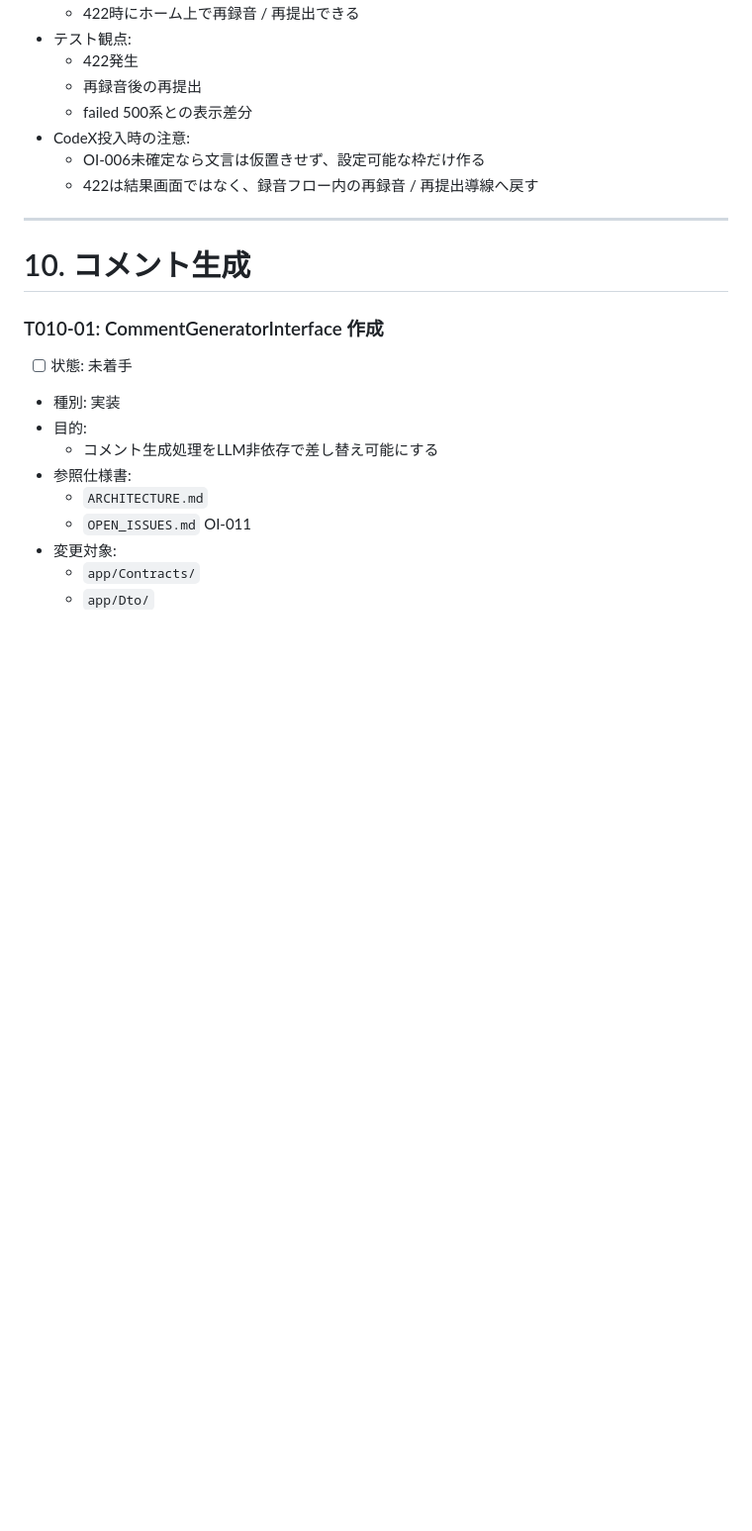
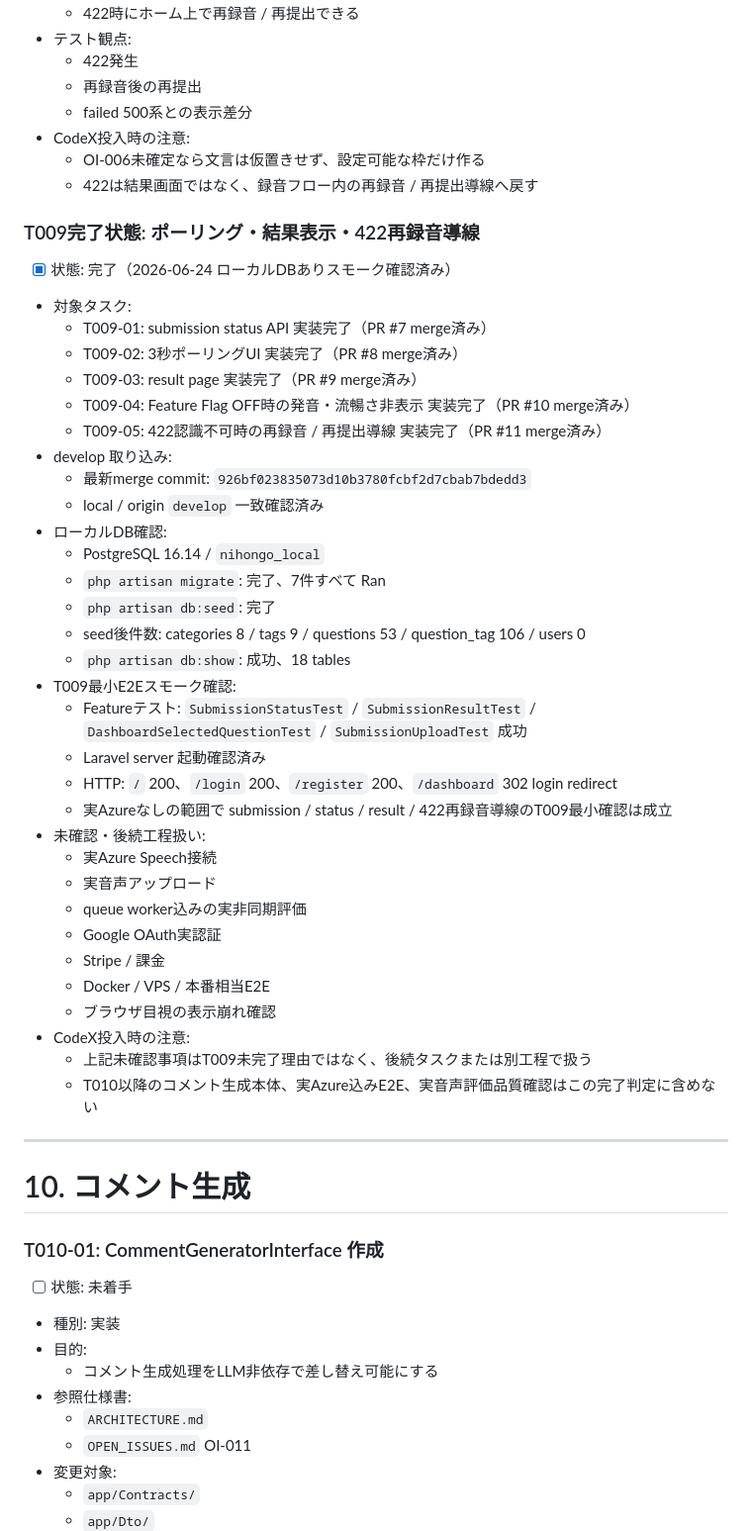
Before and after one commit to kurukobaweb/nihongo, a Markdown page: docs/TASKS.md, the part around the change. Shown at 99% size. Rendered like a GitHub page; blank space fills up the shorter version.

Commit message:
docs: record T009 completion status

```diff
--- a/docs/TASKS.md
+++ b/docs/TASKS.md
@@ -3356,6 +3356,41 @@
   - OI-006未確定なら文言は仮置きせず、設定可能な枠だけ作る
   - 422は結果画面ではなく、録音フロー内の再録音 / 再提出導線へ戻す
 
+### T009完了状態: ポーリング・結果表示・422再録音導線
+
+- [x] 状態: 完了（2026-06-24 ローカルDBありスモーク確認済み）
+- 対象タスク:
+  - T009-01: submission status API 実装完了（PR #7 merge済み）
+  - T009-02: 3秒ポーリングUI 実装完了（PR #8 merge済み）
+  - T009-03: result page 実装完了（PR #9 merge済み）
+  - T009-04: Feature Flag OFF時の発音・流暢さ非表示 実装完了（PR #10 merge済み）
+  - T009-05: 422認識不可時の再録音 / 再提出導線 実装完了（PR #11 merge済み）
+- develop 取り込み:
+  - 最新merge commit: `926bf023835073d10b3780fcbf2d7cbab7bdedd3`
+  - local / origin `develop` 一致確認済み
+- ローカルDB確認:
+  - PostgreSQL 16.14 / `nihongo_local`
+  - `php artisan migrate`: 完了、7件すべて Ran
+  - `php artisan db:seed`: 完了
+  - seed後件数: categories 8 / tags 9 / questions 53 / question_tag 106 / users 0
+  - `php artisan db:show`: 成功、18 tables
+- T009最小E2Eスモーク確認:
+  - Featureテスト: `SubmissionStatusTest` / `SubmissionResultTest` / `DashboardSelectedQuestionTest` / `SubmissionUploadTest` 成功
+  - Laravel server 起動確認済み
+  - HTTP: `/` 200、`/login` 200、`/register` 200、`/dashboard` 302 login redirect
+  - 実Azureなしの範囲で submission / status / result / 422再録音導線のT009最小確認は成立
+- 未確認・後続工程扱い:
+  - 実Azure Speech接続
+  - 実音声アップロード
+  - queue worker込みの実非同期評価
+  - Google OAuth実認証
+  - Stripe / 課金
+  - Docker / VPS / 本番相当E2E
+  - ブラウザ目視の表示崩れ確認
+- CodeX投入時の注意:
+  - 上記未確認事項はT009未完了理由ではなく、後続タスクまたは別工程で扱う
+  - T010以降のコメント生成本体、実Azure込みE2E、実音声評価品質確認はこの完了判定に含めない
+
 ---
 
 # 10. コメント生成
```
